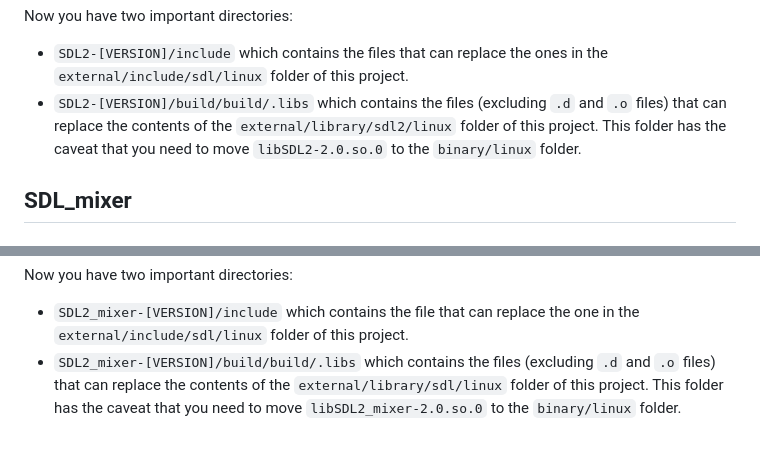
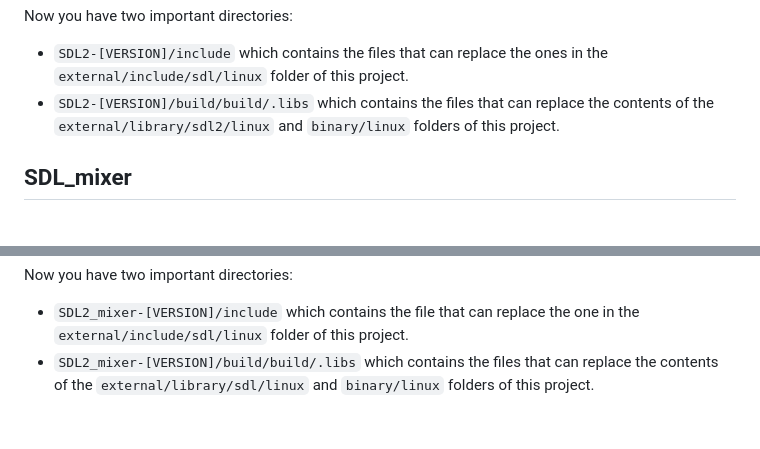
Before and after one commit to ConnorSweeneyDev/TuiMusic, a Markdown page: readme.md, 2 parts joined by grey strips. Drawn GitHub-style.

Commit message:
Better linux instructions

```diff
--- a/readme.md
+++ b/readme.md
@@ -85,9 +85,8 @@ Now you can go to the [releases](https://github.com/libsdl-org/SDL/releases) pag
 Now you have two important directories:
 - `SDL2-[VERSION]/include` which contains the files that can replace the ones in the `external/include/sdl/linux` folder
   of this project.
-- `SDL2-[VERSION]/build/build/.libs` which contains the files (excluding `.d` and `.o` files) that can replace the
-  contents of the `external/library/sdl2/linux` folder of this project. This folder has the caveat that you need to move
-  `libSDL2-2.0.so.0` to the `binary/linux` folder.
+- `SDL2-[VERSION]/build/build/.libs` which contains the files that can replace the contents of the
+  `external/library/sdl2/linux` and `binary/linux` folders of this project.
 
 ## SDL_mixer
 ### Windows
@@ -116,6 +115,5 @@ Now you can go to the [releases](https://github.com/libsdl-org/SDL_mixer/release
 Now you have two important directories:
 - `SDL2_mixer-[VERSION]/include` which contains the file that can replace the one in the `external/include/sdl/linux`
   folder of this project.
-- `SDL2_mixer-[VERSION]/build/build/.libs` which contains the files (excluding `.d` and `.o` files) that can replace
-  the contents of the `external/library/sdl/linux` folder of this project. This folder has the caveat that you need to
-  move `libSDL2_mixer-2.0.so.0` to the `binary/linux` folder.
+- `SDL2_mixer-[VERSION]/build/build/.libs` which contains the files that can replace the contents of the
+  `external/library/sdl/linux` and `binary/linux` folders of this project.
```
